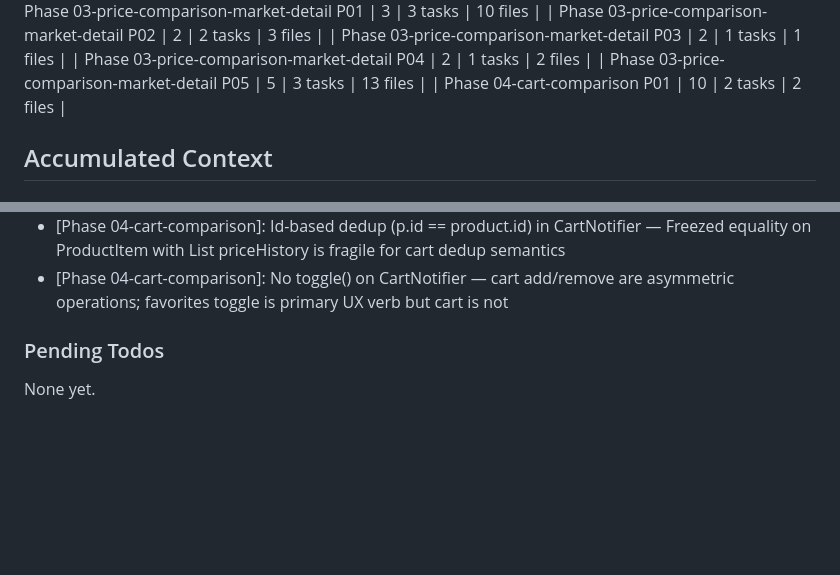
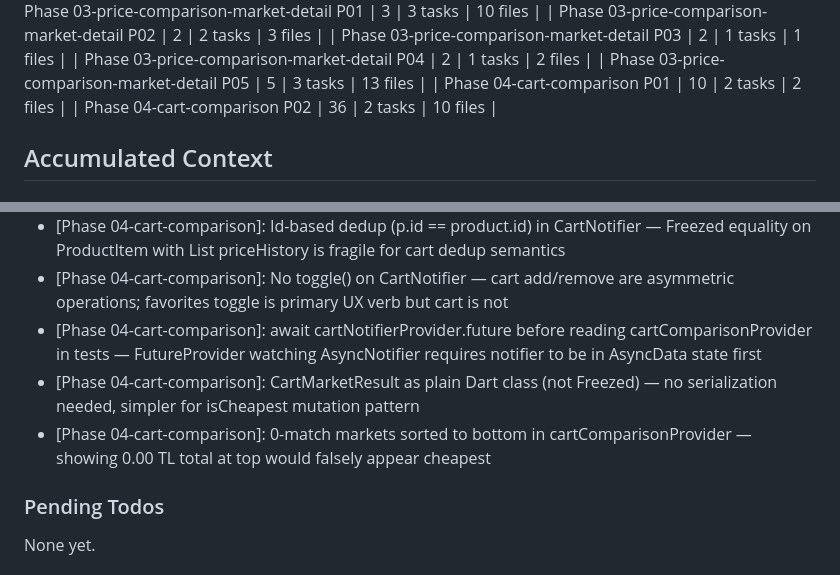
Before and after one commit to hokaradag/fiyatcep, a Markdown page: .planning/STATE.md, 2 parts joined by grey strips. Drawn GitHub-style; blank space fills up the shorter version.

```diff
--- a/.planning/STATE.md
+++ b/.planning/STATE.md
@@ -65,6 +65,7 @@ Progress: [██░░░░░░░░] 25%
 | Phase 03-price-comparison-market-detail P04 | 2 | 1 tasks | 2 files |
 | Phase 03-price-comparison-market-detail P05 | 5 | 3 tasks | 13 files |
 | Phase 04-cart-comparison P01 | 10 | 2 tasks | 2 files |
+| Phase 04-cart-comparison P02 | 36 | 2 tasks | 10 files |
 
 ## Accumulated Context
 
@@ -105,6 +106,9 @@ Recent decisions affecting current work:
 - [Phase 03-price-comparison-market-detail]: Slug IDs (migros, a101, bim, sok, carrefoursa) replace numeric IDs (m1-m5) as primary keys — aligns mock data with marketBrands map keys
 - [Phase 04-cart-comparison]: Id-based dedup (p.id == product.id) in CartNotifier — Freezed equality on ProductItem with List<PricePoint> priceHistory is fragile for cart dedup semantics
 - [Phase 04-cart-comparison]: No toggle() on CartNotifier — cart add/remove are asymmetric operations; favorites toggle is primary UX verb but cart is not
+- [Phase 04-cart-comparison]: await cartNotifierProvider.future before reading cartComparisonProvider in tests — FutureProvider watching AsyncNotifier requires notifier to be in AsyncData state first
+- [Phase 04-cart-comparison]: CartMarketResult as plain Dart class (not Freezed) — no serialization needed, simpler for isCheapest mutation pattern
+- [Phase 04-cart-comparison]: 0-match markets sorted to bottom in cartComparisonProvider — showing 0.00 TL total at top would falsely appear cheapest
 
 ### Pending Todos
 
```
Also changed, not shown: other parts of .planning/STATE.md (+9 -9 lines), .planning/ROADMAP.md (+2 -2 lines), 1 other file.
